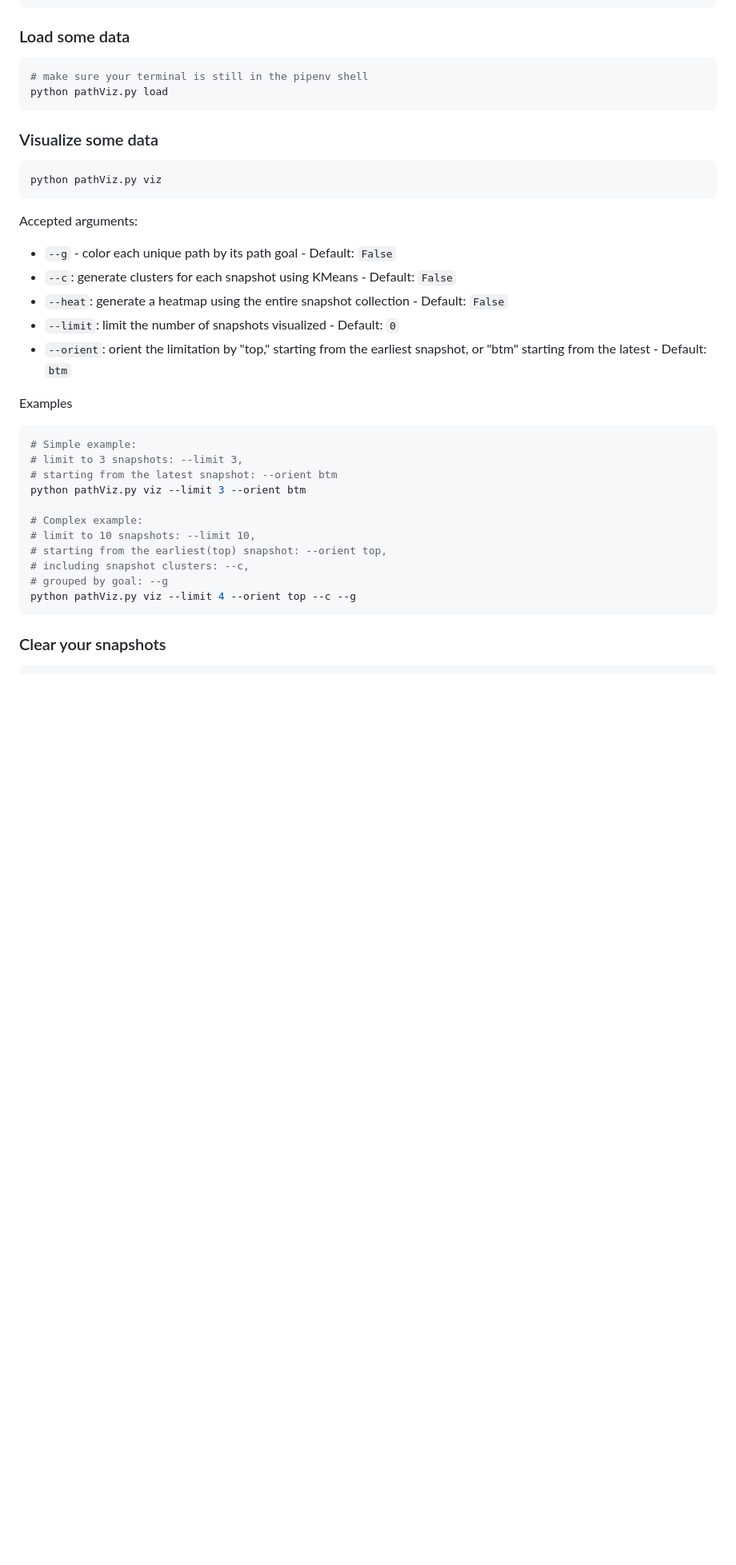
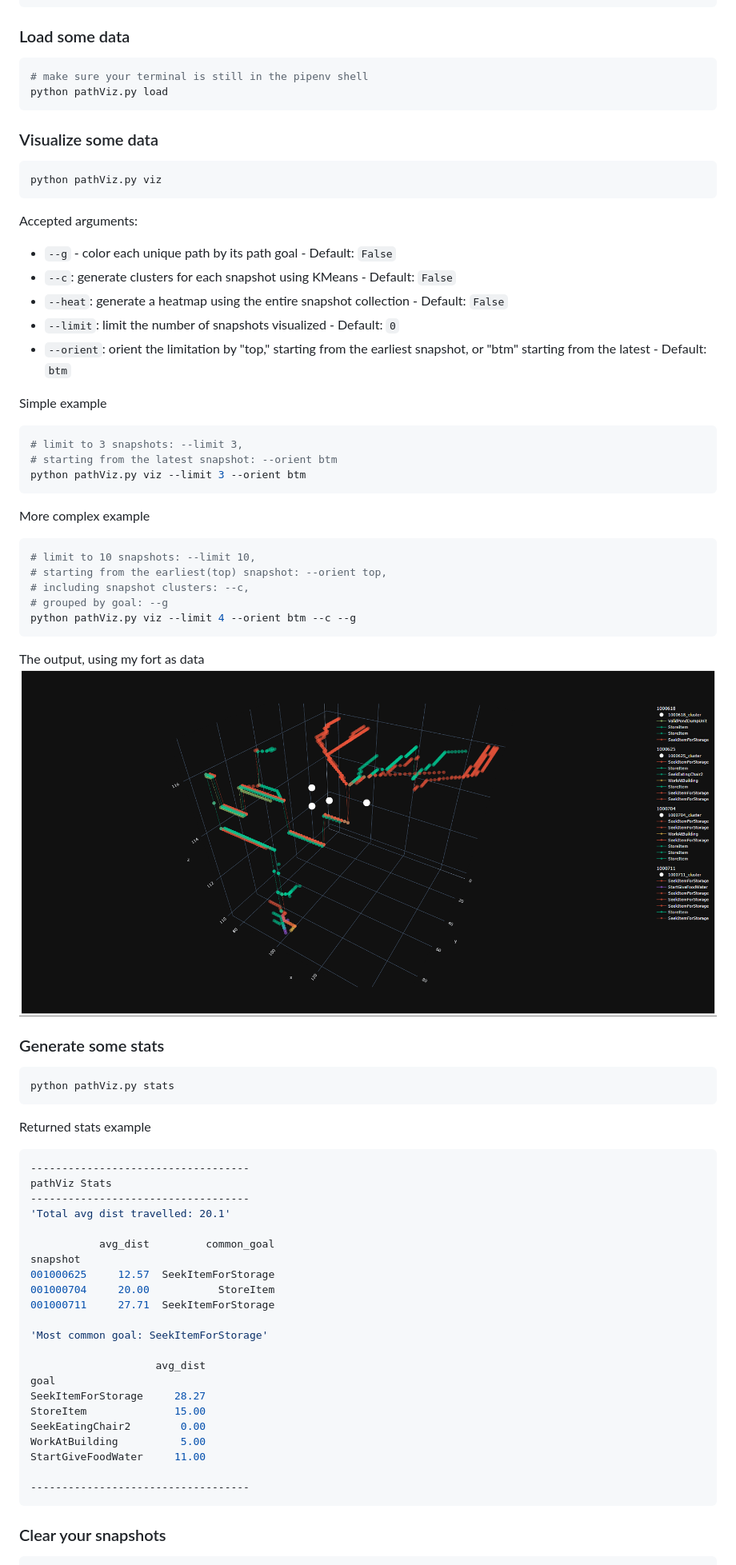
Before and after one commit to crystalfiction/pathViz, a Markdown page: README.md, the part around the change printed below. Shown: that part at 80% size. GitHub-like rendering; pictures changed too: images/newFort_example_viz.png (added); blank space fills up the shorter version.

````diff
--- a/README.md
+++ b/README.md
@@ -77,13 +77,13 @@ enable logPaths
 ```
 
 ### Load some data
-```py
+```bash
 # make sure your terminal is still in the pipenv shell
 python pathViz.py load
 ```
 
 ### Visualize some data
-```py
+```bash
 python pathViz.py viz
 ```
 
@@ -94,19 +94,55 @@ Accepted arguments:
 - `--limit`: limit the number of snapshots visualized - Default: `0`
 - `--orient`: orient the limitation by "top," starting from the earliest snapshot, or "btm" starting from the latest - Default: `btm`
 
-Examples
-```py
-# Simple example:
+Simple example
+```bash
 # limit to 3 snapshots: --limit 3,
 # starting from the latest snapshot: --orient btm
 python pathViz.py viz --limit 3 --orient btm
+```
 
-# Complex example:
+More complex example
+```bash
 # limit to 10 snapshots: --limit 10,
 # starting from the earliest(top) snapshot: --orient top,
 # including snapshot clusters: --c,
 # grouped by goal: --g
-python pathViz.py viz --limit 4 --orient top --c --g
+python pathViz.py viz --limit 4 --orient btm --c --g
 ```
 
+The output, using my fort as data
+![newFort_example_viz](images/newFort_example_viz.png)
+
+### Generate some stats
+```bash
+python pathViz.py stats
+```
+
+Returned stats example
+```bash
+-----------------------------------
+pathViz Stats
+-----------------------------------
+'Total avg dist travelled: 20.1'
+
+           avg_dist         common_goal
+snapshot
+001000625     12.57  SeekItemForStorage
+001000704     20.00           StoreItem
+001000711     27.71  SeekItemForStorage
+
+'Most common goal: SeekItemForStorage'
+
+                    avg_dist
+goal
+SeekItemForStorage     28.27
+StoreItem              15.00
+SeekEatingChair2        0.00
+WorkAtBuilding          5.00
+StartGiveFoodWater     11.00
+
+-----------------------------------
+```
+
+
 ### Clear your snapshots
````
Also changed, not shown: other parts of README.md (+4 -1 lines), 1 other file.
